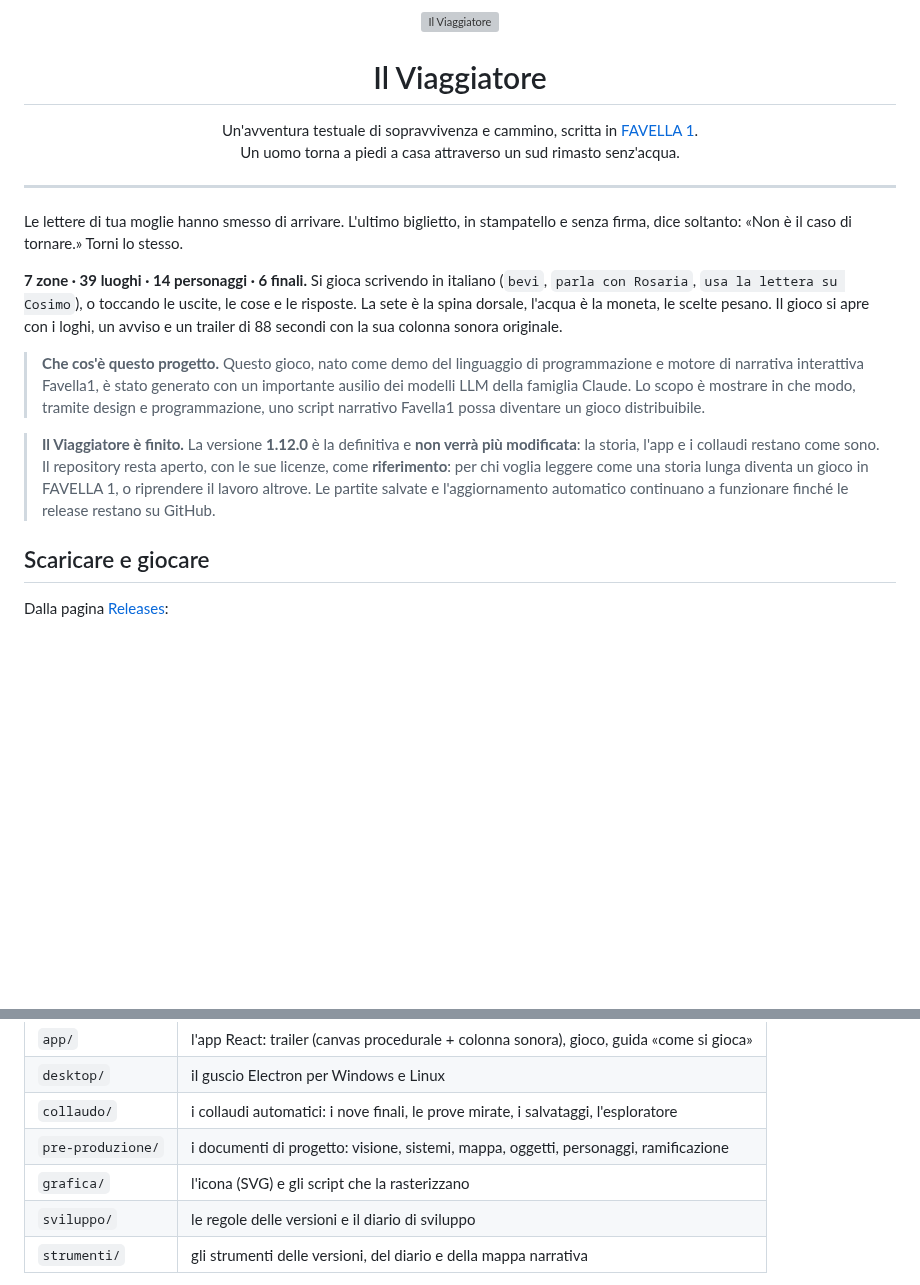
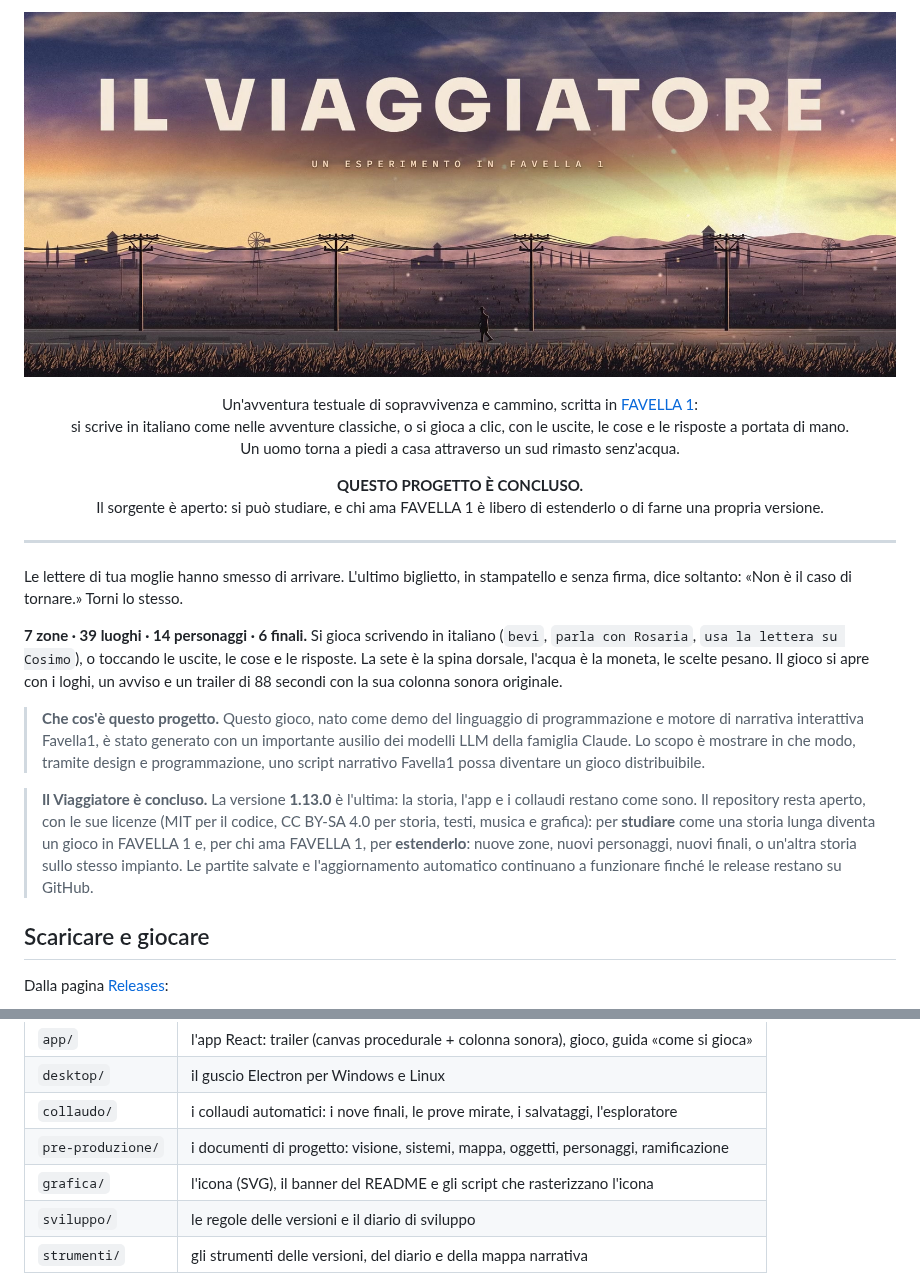
Before and after one commit to Pitz72/il-viaggiatore-favella, a Markdown page: README.md, 2 parts joined by grey strips. Rendered like a GitHub page; pictures changed too: grafica/banner.jpg (added); blank space fills up the shorter version; grey boxes are pictures that could not be loaded.

Commit message:
docs(readme): il banner, il gioco anche a clic, il progetto concluso e aperto
Co-Authored-By: Claude Sonnet 5.5 <noreply@anthropic.com>

```diff
--- a/README.md
+++ b/README.md
@@ -1,12 +1,16 @@
 <p align="center">
-  <img src="grafica/png/icona-256.png" width="128" height="128" alt="Il Viaggiatore">
+  <img src="grafica/banner.jpg" width="100%" alt="Il Viaggiatore">
 </p>
 
-<h1 align="center">Il Viaggiatore</h1>
+<p align="center">
+  Un'avventura testuale di sopravvivenza e cammino, scritta in <a href="https://github.com/Pitz72/FAVELLA1">FAVELLA 1</a>:<br>
+  si scrive in italiano come nelle avventure classiche, o si gioca a clic, con le uscite, le cose e le risposte a portata di mano.<br>
+  Un uomo torna a piedi a casa attraverso un sud rimasto senz'acqua.
+</p>
 
 <p align="center">
-  Un'avventura testuale di sopravvivenza e cammino, scritta in <a href="https://github.com/Pitz72/FAVELLA1">FAVELLA 1</a>.<br>
-  Un uomo torna a piedi a casa attraverso un sud rimasto senz'acqua.
+  <b>QUESTO PROGETTO È CONCLUSO.</b><br>
+  Il sorgente è aperto: si può studiare, e chi ama FAVELLA 1 è libero di estenderlo o di farne una propria versione.
 </p>
 
 ---
@@ -25,11 +29,12 @@ Il gioco si apre con i loghi, un avviso e un trailer di 88 secondi con la sua co
 > modo, tramite design e programmazione, uno script narrativo Favella1 possa diventare un
 > gioco distribuibile.
 
-> **Il Viaggiatore è finito.** La versione **1.12.0** è la definitiva e **non verrà più
-> modificata**: la storia, l'app e i collaudi restano come sono. Il repository resta aperto, con le
-> sue licenze, come **riferimento**: per chi voglia leggere come una storia lunga diventa un gioco
-> in FAVELLA 1, o riprendere il lavoro altrove. Le partite salvate e l'aggiornamento automatico
-> continuano a funzionare finché le release restano su GitHub.
+> **Il Viaggiatore è concluso.** La versione **1.13.0** è l'ultima: la storia, l'app e i
+> collaudi restano come sono. Il repository resta aperto, con le sue licenze (MIT per il codice,
+> CC BY-SA 4.0 per storia, testi, musica e grafica): per **studiare** come una storia lunga diventa
+> un gioco in FAVELLA 1 e, per chi ama FAVELLA 1, per **estenderlo**: nuove zone, nuovi personaggi,
+> nuovi finali, o un'altra storia sullo stesso impianto. Le partite salvate e l'aggiornamento
+> automatico continuano a funzionare finché le release restano su GitHub.
 
 ## Scaricare e giocare
 
@@ -76,7 +81,7 @@ segnalazione, insieme alla versione che trovi in basso a destra nel menu.
 | `desktop/` | il guscio Electron per Windows e Linux |
 | `collaudo/` | i collaudi automatici: i nove finali, le prove mirate, i salvataggi, l'esploratore |
 | `pre-produzione/` | i documenti di progetto: visione, sistemi, mappa, oggetti, personaggi, ramificazione |
-| `grafica/` | l'icona (SVG) e gli script che la rasterizzano |
+| `grafica/` | l'icona (SVG), il banner del README e gli script che rasterizzano l'icona |
 | `sviluppo/` | le regole delle versioni e il diario di sviluppo |
 | `strumenti/` | gli strumenti delle versioni, del diario e della mappa narrativa |
 
```
Also changed, not shown: CHANGELOG.md (+2 -0 lines).
